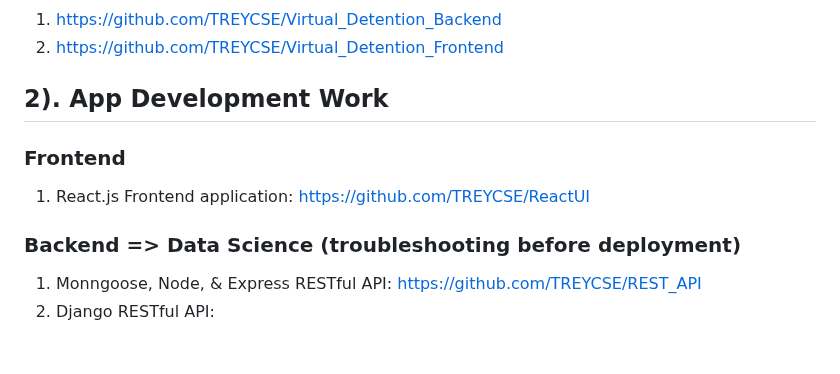
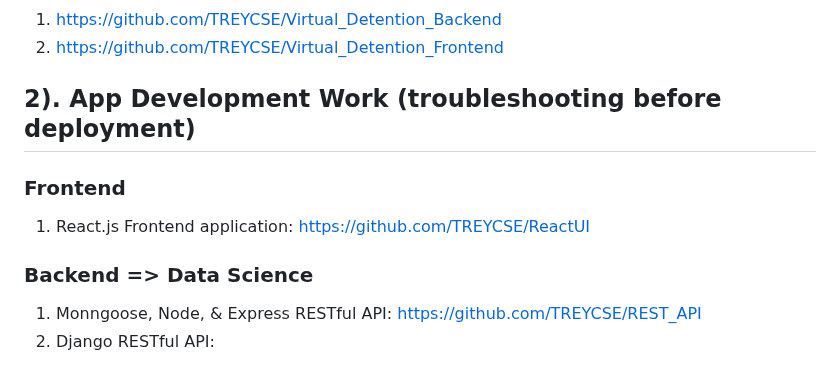
Before and after one commit to DrTreEsq/GitHub_Portfolio, a Markdown page: README.md, the part around the change. Rendered like a GitHub page.

```diff
--- a/README.md
+++ b/README.md
@@ -12,11 +12,11 @@
 1. https://github.com/TREYCSE/Virtual_Detention_Backend
 2. https://github.com/TREYCSE/Virtual_Detention_Frontend
 
-## 2). App Development Work
+## 2). App Development Work (troubleshooting before deployment)
 ### Frontend
 1. React.js Frontend application: https://github.com/TREYCSE/ReactUI
 
-### Backend => Data Science (troubleshooting before deployment)
+### Backend => Data Science
 1. Monngoose, Node, & Express RESTful API: https://github.com/TREYCSE/REST_API
 2. Django RESTful API:
 
```
